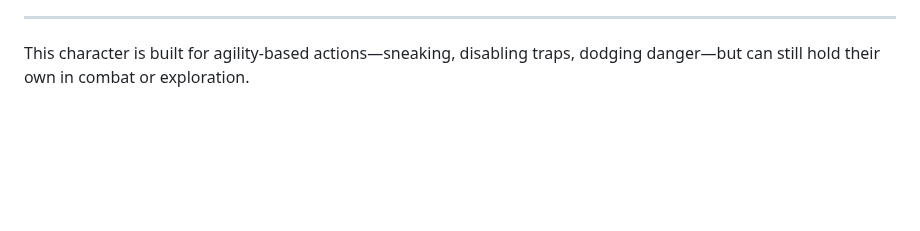
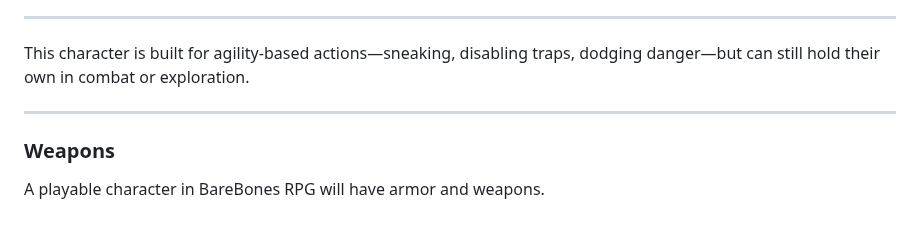
Before and after one commit to BareBones-RPG/barebones-rpg-basic, a Markdown page: docs/index.md, the part around one of its changes. Rendered like a GitHub page; blank space fills up the shorter version.

```diff
--- a/docs/index.md
+++ b/docs/index.md
@@ -246,3 +246,10 @@ Below is an example of a completed character sheet using the **heroic tone** (8
 ---
 
 This character is built for agility-based actions—sneaking, disabling traps, dodging danger—but can still hold their own in combat or exploration.
+
+---
+
+<!--TOC link--><a name="weapons"></a>
+### Weapons
+
+A playable character in BareBones RPG will have armor and weapons.
```
Also changed, not shown: other parts of docs/index.md (+4 -4 lines).
